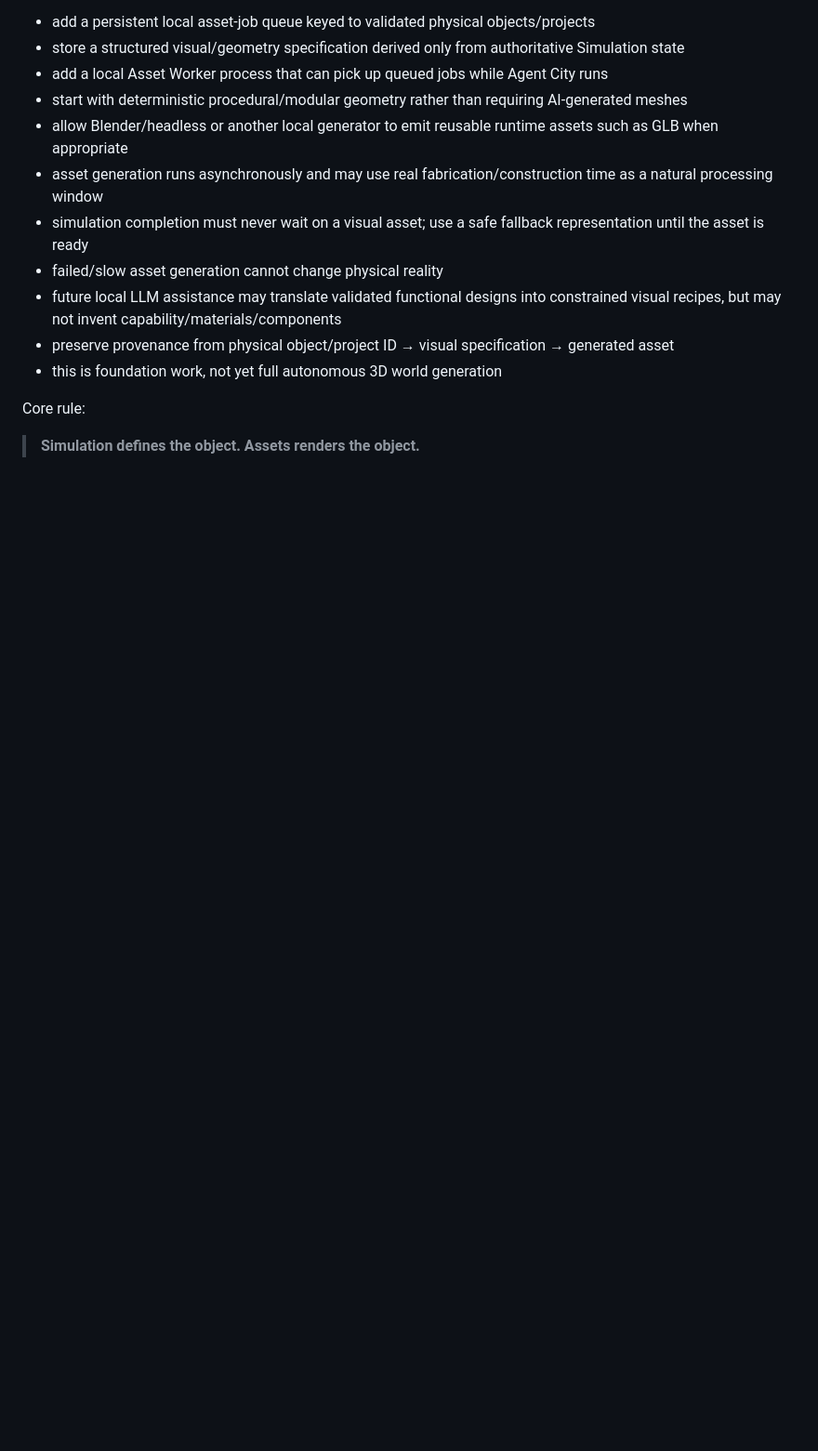
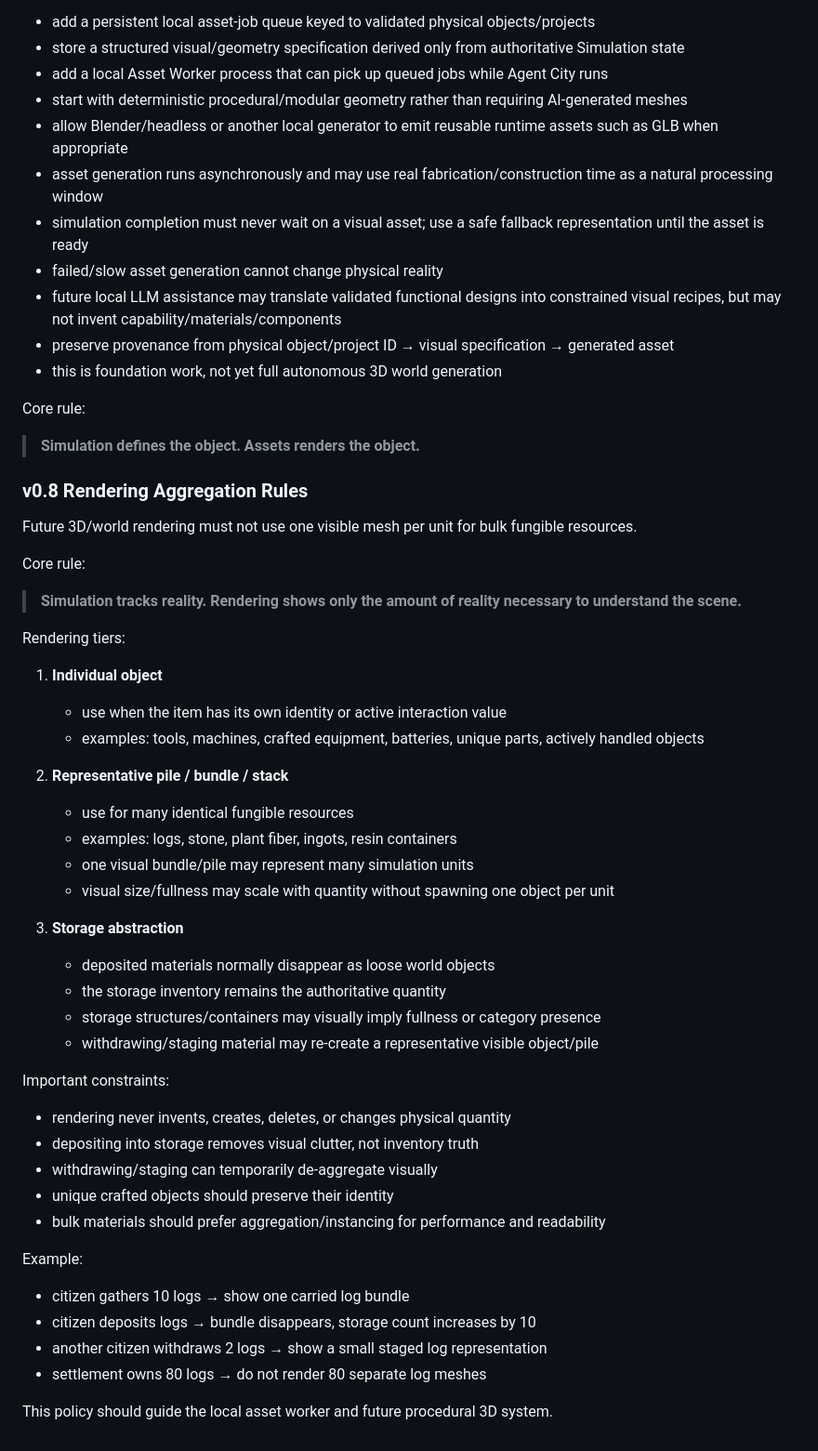
Before and after one commit to N7-Spectres/agent-city-updates, a Markdown page: docs/AGENT_CITY_UI_ROADMAP.md, the part around the change. Shown at 93% size. GitHub-like rendering; blank space fills up the shorter version.

Commit message:
Document v0.8 rendering aggregation rules

```diff
--- a/docs/AGENT_CITY_UI_ROADMAP.md
+++ b/docs/AGENT_CITY_UI_ROADMAP.md
@@ -601,3 +601,45 @@ Direction:
 Core rule:
 
 > **Simulation defines the object. Assets renders the object.**
+
+
+### v0.8 Rendering Aggregation Rules
+
+Future 3D/world rendering must not use one visible mesh per unit for bulk fungible resources.
+
+Core rule:
+
+> **Simulation tracks reality. Rendering shows only the amount of reality necessary to understand the scene.**
+
+Rendering tiers:
+
+1. **Individual object**
+   - use when the item has its own identity or active interaction value
+   - examples: tools, machines, crafted equipment, batteries, unique parts, actively handled objects
+
+2. **Representative pile / bundle / stack**
+   - use for many identical fungible resources
+   - examples: logs, stone, plant fiber, ingots, resin containers
+   - one visual bundle/pile may represent many simulation units
+   - visual size/fullness may scale with quantity without spawning one object per unit
+
+3. **Storage abstraction**
+   - deposited materials normally disappear as loose world objects
+   - the storage inventory remains the authoritative quantity
+   - storage structures/containers may visually imply fullness or category presence
+   - withdrawing/staging material may re-create a representative visible object/pile
+
+Important constraints:
+- rendering never invents, creates, deletes, or changes physical quantity
+- depositing into storage removes visual clutter, not inventory truth
+- withdrawing/staging can temporarily de-aggregate visually
+- unique crafted objects should preserve their identity
+- bulk materials should prefer aggregation/instancing for performance and readability
+
+Example:
+- citizen gathers 10 logs → show one carried log bundle
+- citizen deposits logs → bundle disappears, storage count increases by 10
+- another citizen withdraws 2 logs → show a small staged log representation
+- settlement owns 80 logs → do not render 80 separate log meshes
+
+This policy should guide the local asset worker and future procedural 3D system.
```
